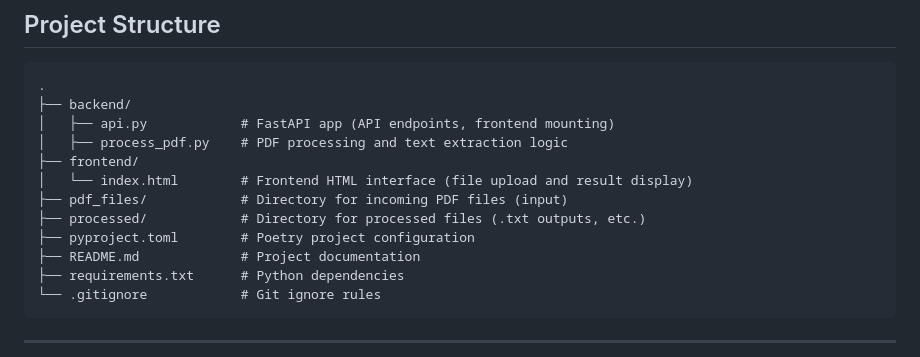
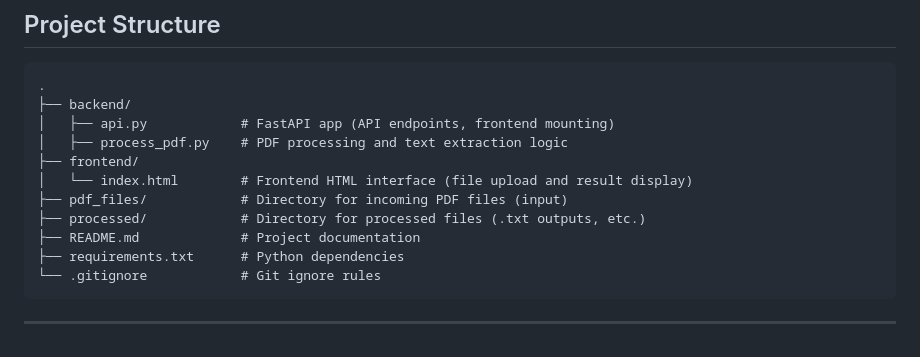
Before and after one commit to OneZan/Pdf2txt, a Markdown page: README.md, the part around the change. Rendered like a GitHub page.

Commit message:
final tweaks README

```diff
--- a/README.md
+++ b/README.md
@@ -26,7 +26,6 @@ PDF2Text is a FastAPI-based web application for extracting text from PDF files.
 │   └── index.html        # Frontend HTML interface (file upload and result display)
 ├── pdf_files/            # Directory for incoming PDF files (input)
 ├── processed/            # Directory for processed files (.txt outputs, etc.)
-├── pyproject.toml        # Poetry project configuration
 ├── README.md             # Project documentation
 ├── requirements.txt      # Python dependencies
 └── .gitignore            # Git ignore rules
```
